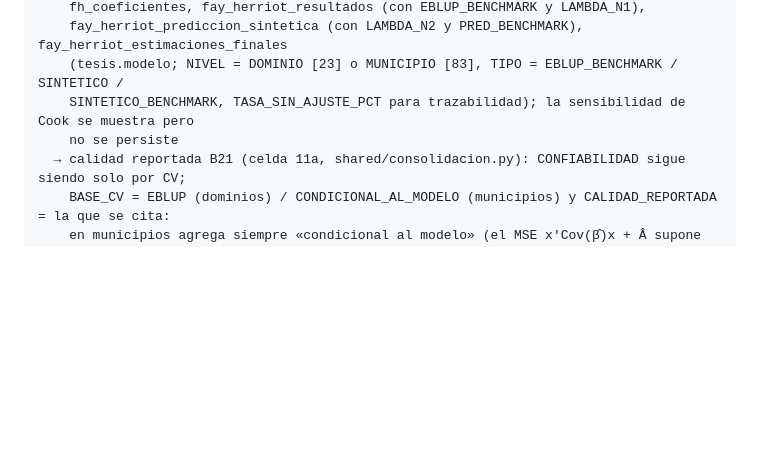
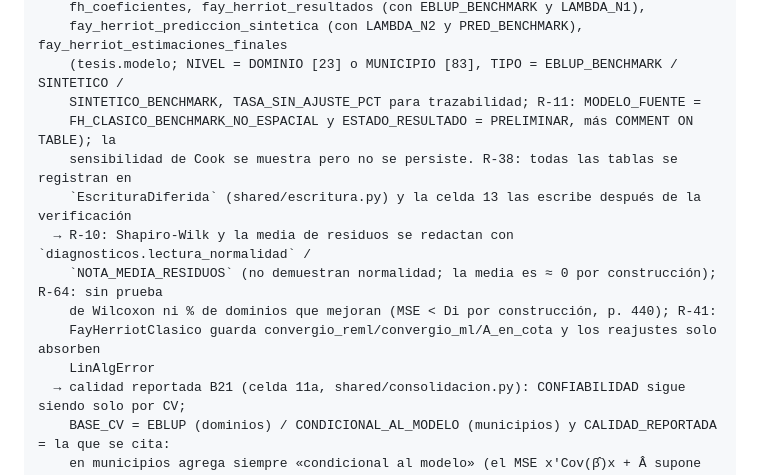
Before and after one commit to juanp001/Estimacion-desempleo-Colombia-SAE, a Markdown page: CLAUDE.md, the part around one of its changes. Rendered like a GitHub page; blank space fills up the shorter version.

```diff
--- a/CLAUDE.md
+++ b/CLAUDE.md
@@ -312,8 +313,15 @@ modelo/fay_herriot.py
     fh_coeficientes, fay_herriot_resultados (con EBLUP_BENCHMARK y LAMBDA_N1),
     fay_herriot_prediccion_sintetica (con LAMBDA_N2 y PRED_BENCHMARK), fay_herriot_estimaciones_finales
     (tesis.modelo; NIVEL = DOMINIO [23] o MUNICIPIO [83], TIPO = EBLUP_BENCHMARK / SINTETICO /
-    SINTETICO_BENCHMARK, TASA_SIN_AJUSTE_PCT para trazabilidad); la sensibilidad de Cook se muestra pero
-    no se persiste
+    SINTETICO_BENCHMARK, TASA_SIN_AJUSTE_PCT para trazabilidad; R-11: MODELO_FUENTE =
+    FH_CLASICO_BENCHMARK_NO_ESPACIAL y ESTADO_RESULTADO = PRELIMINAR, más COMMENT ON TABLE); la
+    sensibilidad de Cook se muestra pero no se persiste. R-38: todas las tablas se registran en
+    `EscrituraDiferida` (shared/escritura.py) y la celda 13 las escribe después de la verificación
+  → R-10: Shapiro-Wilk y la media de residuos se redactan con `diagnosticos.lectura_normalidad` /
+    `NOTA_MEDIA_RESIDUOS` (no demuestran normalidad; la media es ≈ 0 por construcción); R-64: sin prueba
+    de Wilcoxon ni % de dominios que mejoran (MSE < Di por construcción, p. 440); R-41:
+    FayHerriotClasico guarda convergio_reml/convergio_ml/A_en_cota y los reajustes solo absorben
+    LinAlgError
   → calidad reportada B21 (celda 11a, shared/consolidacion.py): CONFIABILIDAD sigue siendo solo por CV;
     BASE_CV = EBLUP (dominios) / CONDICIONAL_AL_MODELO (municipios) y CALIDAD_REPORTADA = la que se cita:
     en municipios agrega siempre «condicional al modelo» (el MSE x'Cov(β̂)x + Â supone el modelo
```
Also changed, not shown: other parts of CLAUDE.md (+17 -12 lines), README.md (+10 -6 lines).
